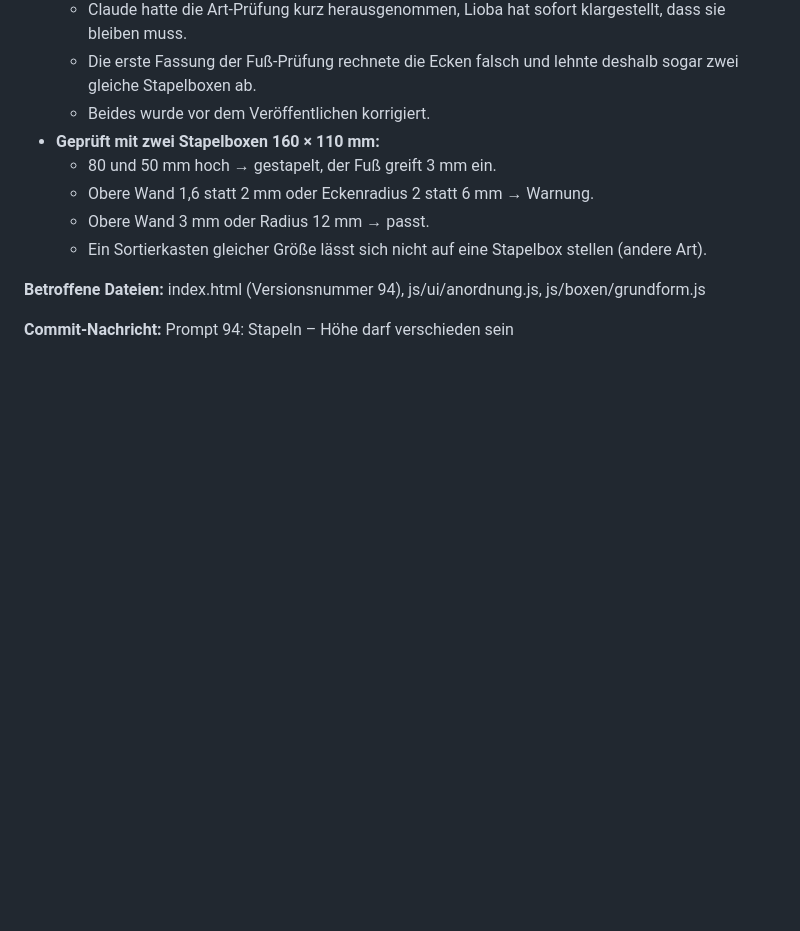
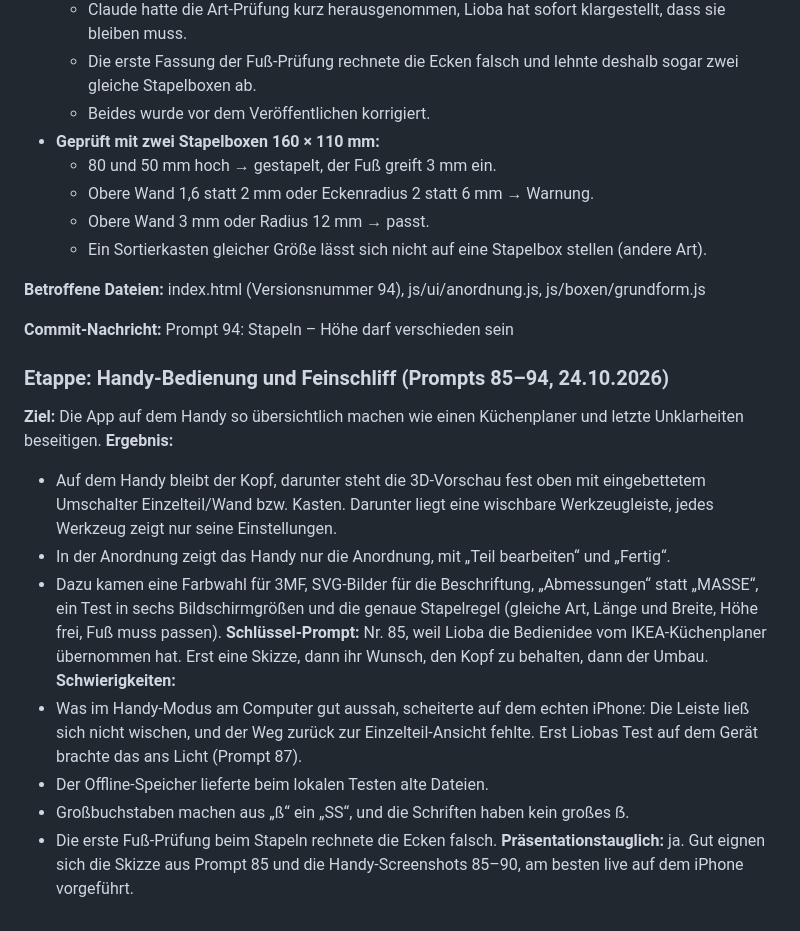
Before and after one commit to fill-the-space/fill-the-space.github.io, a Markdown page: prompt-log.md, the part around the change. GitHub-like rendering; blank space fills up the shorter version.

Commit message:
Etappen-Zusammenfassung: Handy-Bedienung und Feinschliff
Co-Authored-By: Claude Opus 5.5 <noreply@anthropic.com>

```diff
--- a/prompt-log.md
+++ b/prompt-log.md
@@ -2045,3 +2045,18 @@ Nachgeschoben: „Sie müssen aber weiterhin vom gleichen Typ sein, um Stapel Ba
 **Betroffene Dateien:** index.html (Versionsnummer 94), js/ui/anordnung.js, js/boxen/grundform.js
 
 **Commit-Nachricht:** Prompt 94: Stapeln – Höhe darf verschieden sein
+
+### Etappe: Handy-Bedienung und Feinschliff (Prompts 85–94, 24.10.2026)
+
+**Ziel:** Die App auf dem Handy so übersichtlich machen wie einen Küchenplaner und letzte Unklarheiten beseitigen.
+**Ergebnis:**
+- Auf dem Handy bleibt der Kopf, darunter steht die 3D-Vorschau fest oben mit eingebettetem Umschalter Einzelteil/Wand bzw. Kasten. Darunter liegt eine wischbare Werkzeugleiste, jedes Werkzeug zeigt nur seine Einstellungen.
+- In der Anordnung zeigt das Handy nur die Anordnung, mit „Teil bearbeiten“ und „Fertig“.
+- Dazu kamen eine Farbwahl für 3MF, SVG-Bilder für die Beschriftung, „Abmessungen“ statt „MASSE“, ein Test in sechs Bildschirmgrößen und die genaue Stapelregel (gleiche Art, Länge und Breite, Höhe frei, Fuß muss passen).
+**Schlüssel-Prompt:** Nr. 85, weil Lioba die Bedienidee vom IKEA-Küchenplaner übernommen hat. Erst eine Skizze, dann ihr Wunsch, den Kopf zu behalten, dann der Umbau.
+**Schwierigkeiten:**
+- Was im Handy-Modus am Computer gut aussah, scheiterte auf dem echten iPhone: Die Leiste ließ sich nicht wischen, und der Weg zurück zur Einzelteil-Ansicht fehlte. Erst Liobas Test auf dem Gerät brachte das ans Licht (Prompt 87).
+- Der Offline-Speicher lieferte beim lokalen Testen alte Dateien.
+- Großbuchstaben machen aus „ß“ ein „SS“, und die Schriften haben kein großes ẞ.
+- Die erste Fuß-Prüfung beim Stapeln rechnete die Ecken falsch.
+**Präsentationstauglich:** ja. Gut eignen sich die Skizze aus Prompt 85 und die Handy-Screenshots 85–90, am besten live auf dem iPhone vorgeführt.
```
